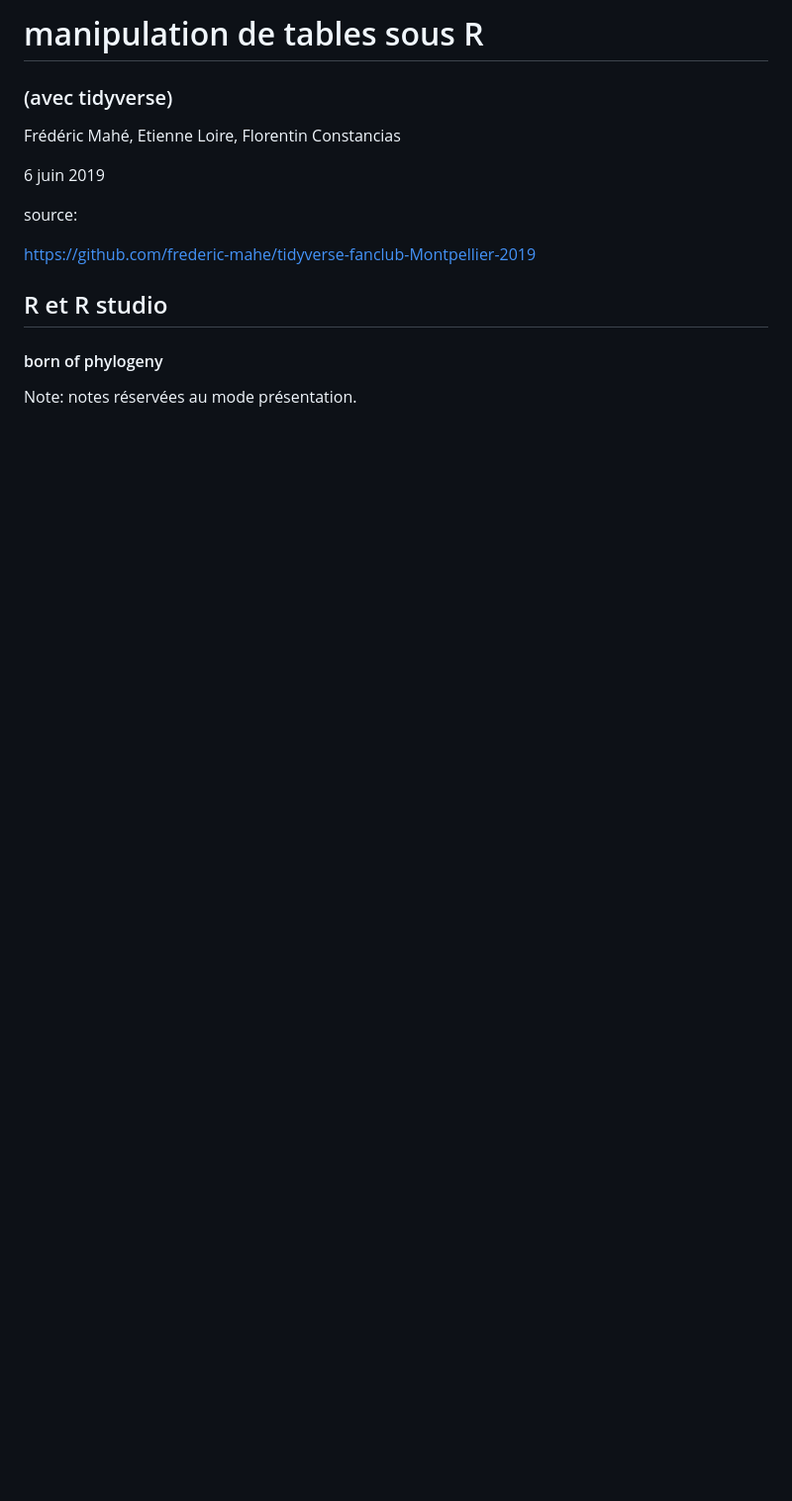
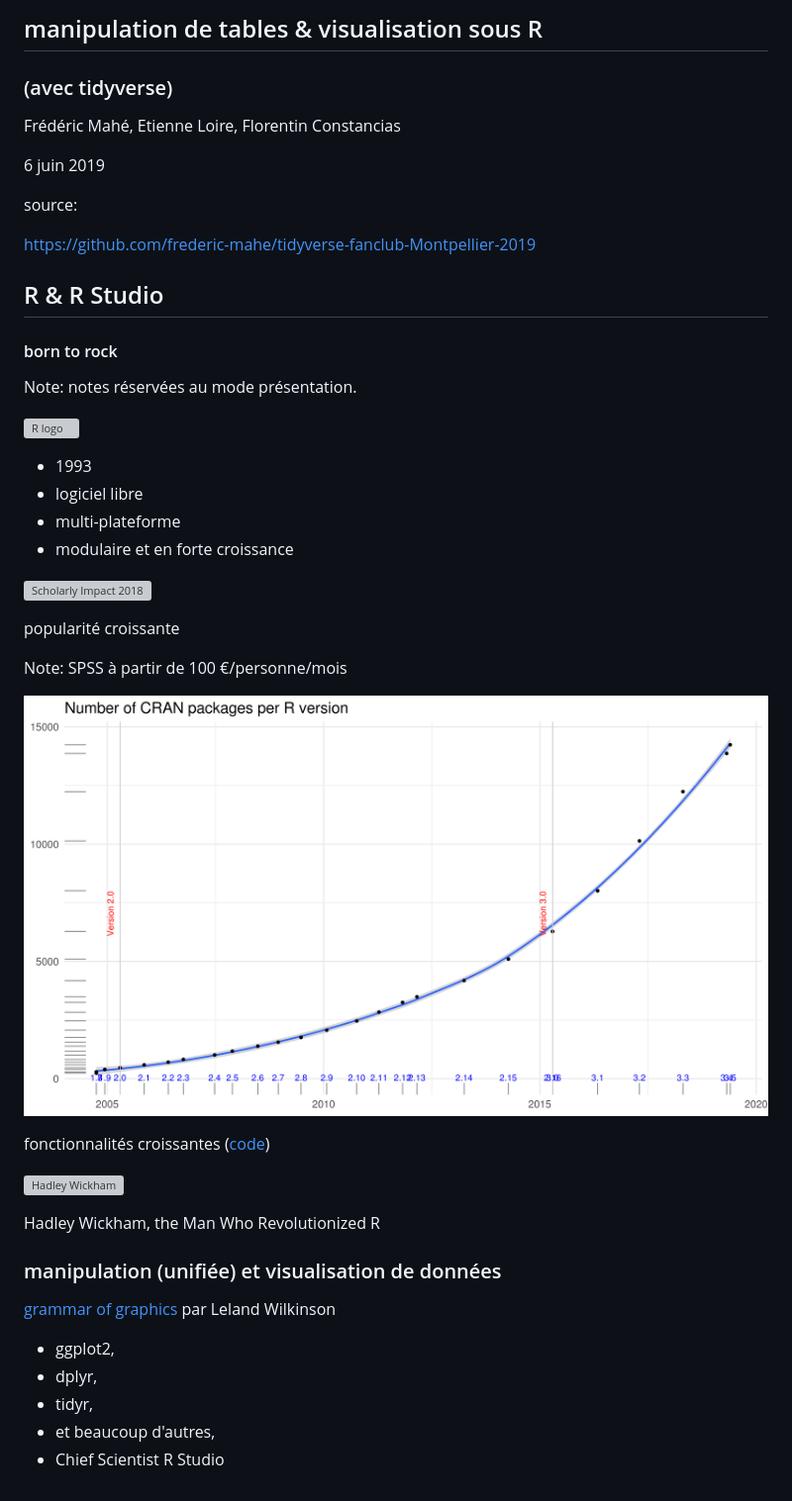
Before and after one commit to frederic-mahe/tidyverse-fanclub-Montpellier-2019, a Markdown page: reveal.js-3.8.0/slides.md, the part around the change. Shown: that part at 99% size. Rendered like a GitHub page; pictures changed too: reveal.js-3.8.0/images/R_packages_growth.png (added); blank space fills up the shorter version; grey boxes are pictures that could not be loaded.

Commit message:
introduction slides

```diff
--- a/reveal.js-3.8.0/slides.md
+++ b/reveal.js-3.8.0/slides.md
@@ -1,4 +1,4 @@
-# manipulation de tables sous R
+## manipulation de tables & visualisation sous R
 ### (avec tidyverse)
 
 Frédéric Mahé, Etienne Loire, Florentin Constancias
@@ -18,11 +18,48 @@ source:
 https://github.com/frederic-mahe/tidyverse-fanclub-Montpellier-2019
 
 
-## R et R studio
-#### born of phylogeny
+
+## R & R Studio
+#### born to rock
 
 Note: notes réservées au mode présentation.
 
 
+![R logo](https://www.r-project.org/Rlogo.png) <!-- .element height="20%" width="20%" -->
+
+- 1993
+- logiciel libre
+- multi-plateforme
+- modulaire et en forte croissance
+
+
+![Scholarly Impact 2018](https://i0.wp.com/r4stats.com/wp-content/uploads/2017/06/Fig_2d_ScholarlyImpact2016.png)
+
+popularité croissante
+
+Note: SPSS à partir de 100 €/personne/mois
+
+
+![R_packages_growth](./images/R_packages_growth.png)
+
+fonctionnalités croissantes
+([code](https://blog.revolutionanalytics.com/2016/04/cran-package-growth.html))
+
+
+![Hadley Wickham](https://policyviz.com/wp-content/uploads/2017/01/Wickham_Banner-1140x700.png)
+
+Hadley Wickham, the Man Who Revolutionized R
+
+
+### manipulation (unifiée) et visualisation de données
+
+[grammar of graphics](https://www.springer.com/us/book/9780387245447) par Leland Wilkinson
+
+- ggplot2,
+- dplyr,
+- tidyr,
+- et beaucoup d'autres,
+- Chief Scientist R Studio
+
 <!-- two newlines for a new vertical slide  -->
 <!-- three newlines for a new horizontal slide  -->
```
